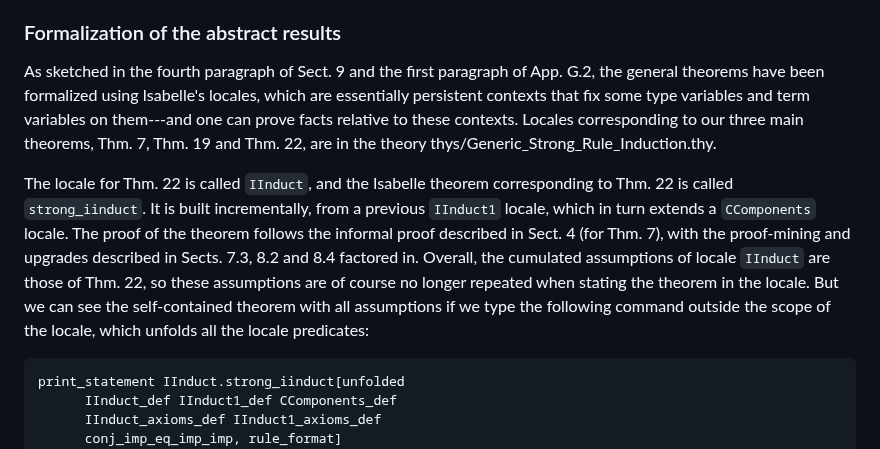
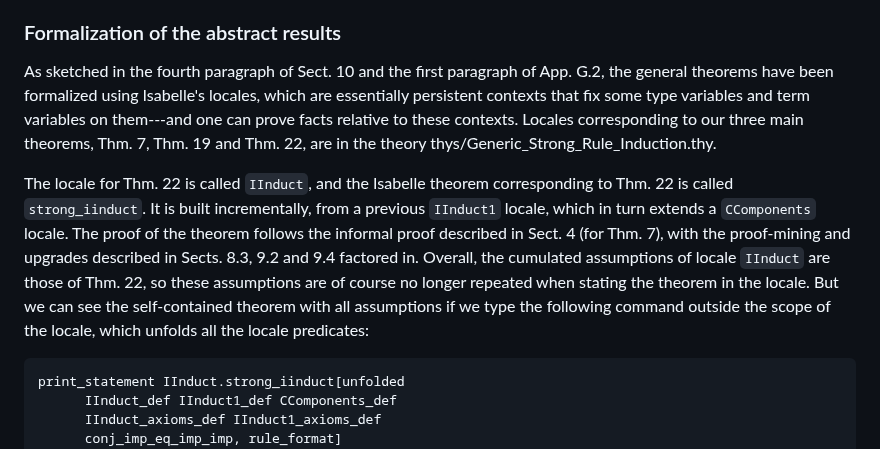
Before and after one commit to jvanbruegge/binder_datatypes, a Markdown page: README.md, the part around one of its changes. Drawn GitHub-style.

````diff
--- a/README.md
+++ b/README.md
@@ -71,9 +71,9 @@ Another place where the formalization uses different notations is that of pi-cal
 
 ### Formalization of the abstract results
 
-As sketched in the fourth paragraph of Sect. 9 and the first paragraph of App. G.2, the general theorems have been formalized using Isabelle's locales, which are essentially persistent contexts that fix some type variables and term variables on them---and one can prove facts relative to these contexts. Locales corresponding to our three main theorems, Thm. 7, Thm. 19 and Thm. 22, are in the theory thys/Generic_Strong_Rule_Induction.thy.
+As sketched in the fourth paragraph of Sect. 10 and the first paragraph of App. G.2, the general theorems have been formalized using Isabelle's locales, which are essentially persistent contexts that fix some type variables and term variables on them---and one can prove facts relative to these contexts. Locales corresponding to our three main theorems, Thm. 7, Thm. 19 and Thm. 22, are in the theory thys/Generic_Strong_Rule_Induction.thy.
 
-The locale for Thm. 22 is called `IInduct`, and the Isabelle theorem corresponding to Thm. 22 is called `strong_iinduct`. It is built incrementally, from a previous `IInduct1` locale, which in turn extends a `CComponents` locale. The proof of the theorem follows the informal proof described in Sect. 4 (for Thm. 7), with the proof-mining and upgrades described in Sects. 7.3, 8.2 and 8.4 factored in. Overall, the cumulated assumptions of locale `IInduct` are those of Thm. 22, so these assumptions are of course no longer repeated when stating the theorem in the locale. But we can see the self-contained theorem with all assumptions if we type the following command outside the scope of the locale, which unfolds all the locale predicates:
+The locale for Thm. 22 is called `IInduct`, and the Isabelle theorem corresponding to Thm. 22 is called `strong_iinduct`. It is built incrementally, from a previous `IInduct1` locale, which in turn extends a `CComponents` locale. The proof of the theorem follows the informal proof described in Sect. 4 (for Thm. 7), with the proof-mining and upgrades described in Sects. 8.3, 9.2 and 9.4 factored in. Overall, the cumulated assumptions of locale `IInduct` are those of Thm. 22, so these assumptions are of course no longer repeated when stating the theorem in the locale. But we can see the self-contained theorem with all assumptions if we type the following command outside the scope of the locale, which unfolds all the locale predicates:
 
 ```
 print_statement IInduct.strong_iinduct[unfolded
````
Also changed, not shown: other parts of README.md (+24 -24 lines).
